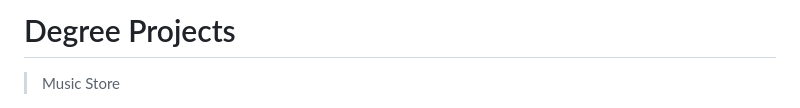
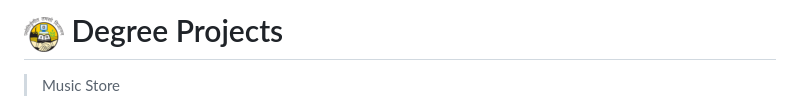
Before and after one commit to kprokkie/degree-projects, a Markdown page: README.md, the part around the change. GitHub-like rendering; pictures changed too: usict.png (added).

Commit message:
docs: update readme doc add logo

```diff
--- a/README.md
+++ b/README.md
@@ -1,4 +1,4 @@
-# Degree Projects
+# ![Screenshot](usict.png) Degree Projects
 
 > Music Store
 
```
